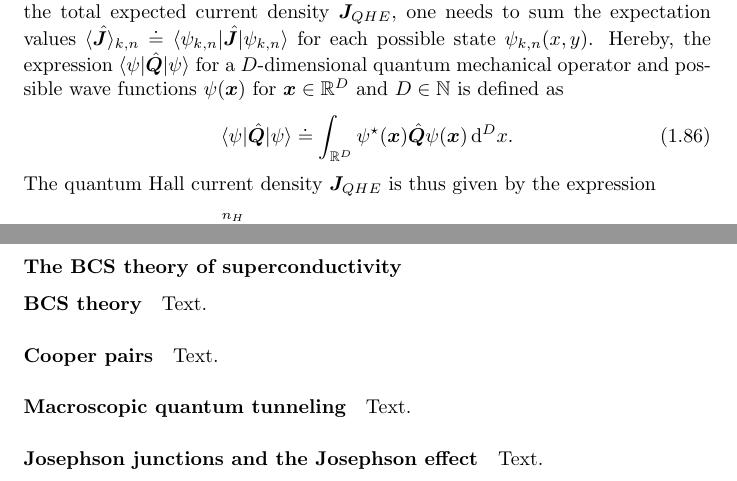
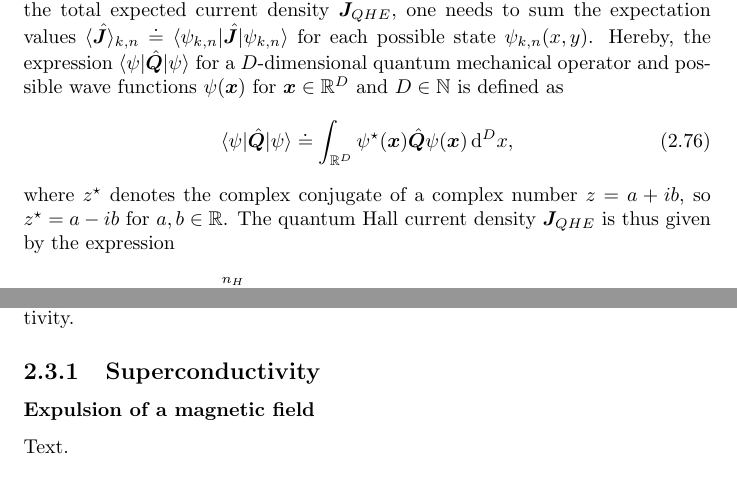
Before and after one commit to danielzahnd/various-documents, a LaTeX thesis (phd-thesis-notes/notes/joule-watt-balance-notes.tex): two parts of pages 18 and 20 of 46 before the commit and two parts of pages 19 and 21 of 47 after it, joined at a grey line, cut so that both start at the same text. Compiled offline with pdfLaTeX.

Commit message:
Add files via upload

```diff
--- a/phd-thesis-notes/notes/joule-watt-balance-notes.tex
+++ b/phd-thesis-notes/notes/joule-watt-balance-notes.tex
@@ -359,8 +358,8 @@ Now the momentum of an electron moving in a quantum Hall system is given by \beg
 \end{equation} where $\vect{p}$ is the canonical momentum as defined by \cref{eq:canonical_momentum_definition}. As specified already in the derivation of the classical Hall effect, one can define a current density $\vect{J}$ as $\vect{J} = nq\dot{\vect{r}} = -ne\vect{r}$, where $n$ is the surface density of charge carriers of charge $q$ and $\dot{\vect{r}}$ is their bulk velocity. Going from a classical to a quantum mechanical system, one has to perform the substitution $\vect{p} \rightarrow \hat{\vect{p}} = -i\hbar\vect{\nabla}$ for every occurence of $\vect{p}$ in the classical expressions. Furthermore, the quantum mechanical charge carrier density is obtained by dividing the number of filled electronic states $\mathcal{N}$ within the system by the surface area $A=L_xL_y$ of the quantum Hall system. The definition of the current density $\vect{J}$ hence becomes an operator \begin{equation}
 \hat{\vect{J}} = -\frac{e}{m_eL_x L_y}\left(\hat{\vect{p}} + e\vect{A}\right) = -\frac{e}{m_eL_x L_y}\left(-i\hbar\vect{\nabla} + e\vect{A}\right)
 \end{equation} giving the expected current density for each state $\psi_{k,n}(x,y)$. In order to obtain the total expected current density $\vect{J}_{QHE}$, one needs to sum the expectation values $\langle \hat{\vect{J}}\rangle_{k,n}\doteq \langle \psi_{k,n}|\hat{\vect{J}}|\psi_{k,n}\rangle$ for each possible state $\psi_{k,n}(x,y)$. Hereby, the expression $\langle \psi|\hat{\vect{Q}}|\psi\rangle$ for a $D$-dimensional quantum mechanical operator and possible wave functions $\psi(\vect{x})$ for $\vect{x}\in \mathbb{R}^D$ and $D \in \mathbb{N}$ is defined as \begin{equation}
-\langle \psi|\hat{\vect{Q}}|\psi \rangle \doteq \int_{\mathbb{R}^D} \psi^\star(\vect{x})\hat{\vect{Q}}\psi(\vect{x})\,\mathrm{d}^D x.
-\end{equation} The quantum Hall current density $\vect{J}_{QHE}$ is thus given by the expression
+\langle \psi|\hat{\vect{Q}}|\psi \rangle \doteq \int_{\mathbb{R}^D} \psi^\star(\vect{x})\hat{\vect{Q}}\psi(\vect{x})\,\mathrm{d}^D x,
+\end{equation} where $z^\star$ denotes the complex conjugate of a complex number $z = a + ib$, so $z^\star = a-ib$ for $a,b \in \mathbb{R}$. The quantum Hall current density $\vect{J}_{QHE}$ is thus given by the expression
 \begin{align}\begin{aligned}
 	\vect{J}_{QHE} &= \sum_{n=1}^{n_H}\sum_{k} \langle \hat{\vect{J}}_{k,n}\rangle \\
 	&= -\frac{e}{m_eL_xL_y}\sum_{n=1}^{n_H}\sum_{k}\langle \psi_{k,n}|-i\hbar\vect{\nabla} + e\vect{A}|\psi_{k,n}\rangle,
@@ -412,18 +411,23 @@ R_H = R_{xy} = \mathcal{R}_{xy} = \frac{h}{n_He^2},  \quad n_H \in \mathbb{N}
 
 	This section is concerned with a rigorous derivation of the above mentioned relation \cref{eq:josephsoneffect} from first principles of quantum mechanics and superconductivity.
 
-	\subsubsection{The BCS theory of superconductivity}
-	\paragraph{BCS theory}
-	Text. % Get basic concepts of BCS-superconductivity
+\subsection{Superconductivity}
+\subsubsection{Expulsion of a magnetic field}
+Text. % Summarize lecture one of sc1 lecture-notes.
 
-	\paragraph{Cooper pairs}
-	Text. % Get basic concepts of Cooper pairs
 
-	\paragraph{Macroscopic quantum tunneling}
-	Text. % Get basic ideas of macroscopic quantum tunnelling, derive tunneling Hamiltonian, connection
-
-	\paragraph{Josephson junctions and the Josephson effect}
-	Text. % Derive the Josephson equations from the tunneling Hamiltonian and get the desired equation U_J = (2e/H)n_Jf_J
+%	\subsection{The BCS theory of superconductivity}
+%	\subsubsection{BCS theory}
+%	Text. % Get basic concepts of BCS-superconductivity
+%
+%	\subsubsection{Cooper pairs}
+%	Text. % Get basic concepts of Cooper pairs
+%
+%	\subsubsection{Macroscopic quantum tunneling}
+%	Text. % Get basic ideas of macroscopic quantum tunnelling, derive tunneling Hamiltonian, connection
+%
+%	\subsubsection{Josephson junctions and the Josephson effect}
+%	Text. % Derive the Josephson equations from the tunneling Hamiltonian and get the desired equation U_J = (2e/H)n_Jf_J
 
 	\chapter{Kibble balance}
 	\section{Introduction}
```
Also changed, not shown: phd-thesis-notes/notes/joule-watt-balance-notes.pdf, phd-thesis-notes/notes/joule-watt-balance-notes.tex (23 more changed lines).
